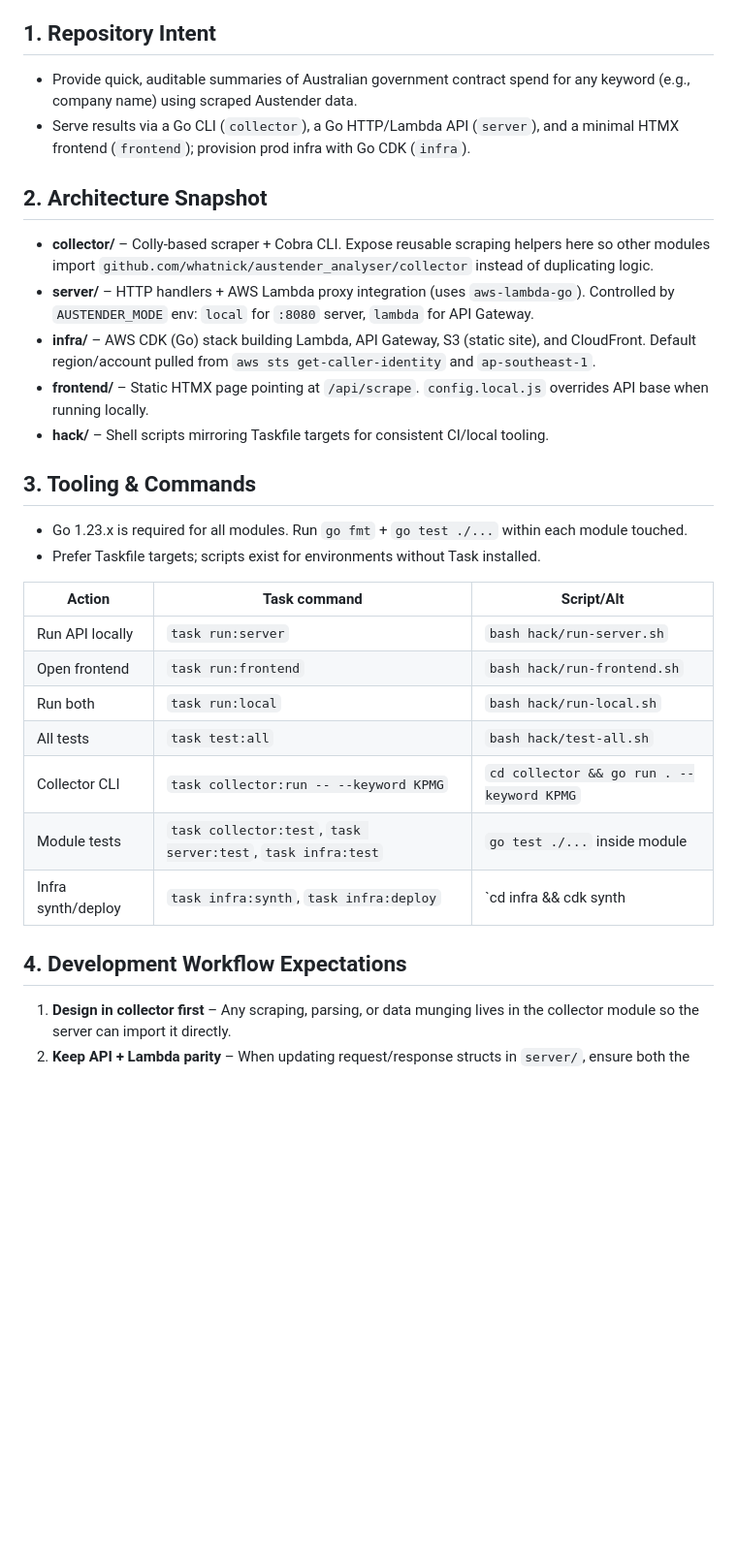
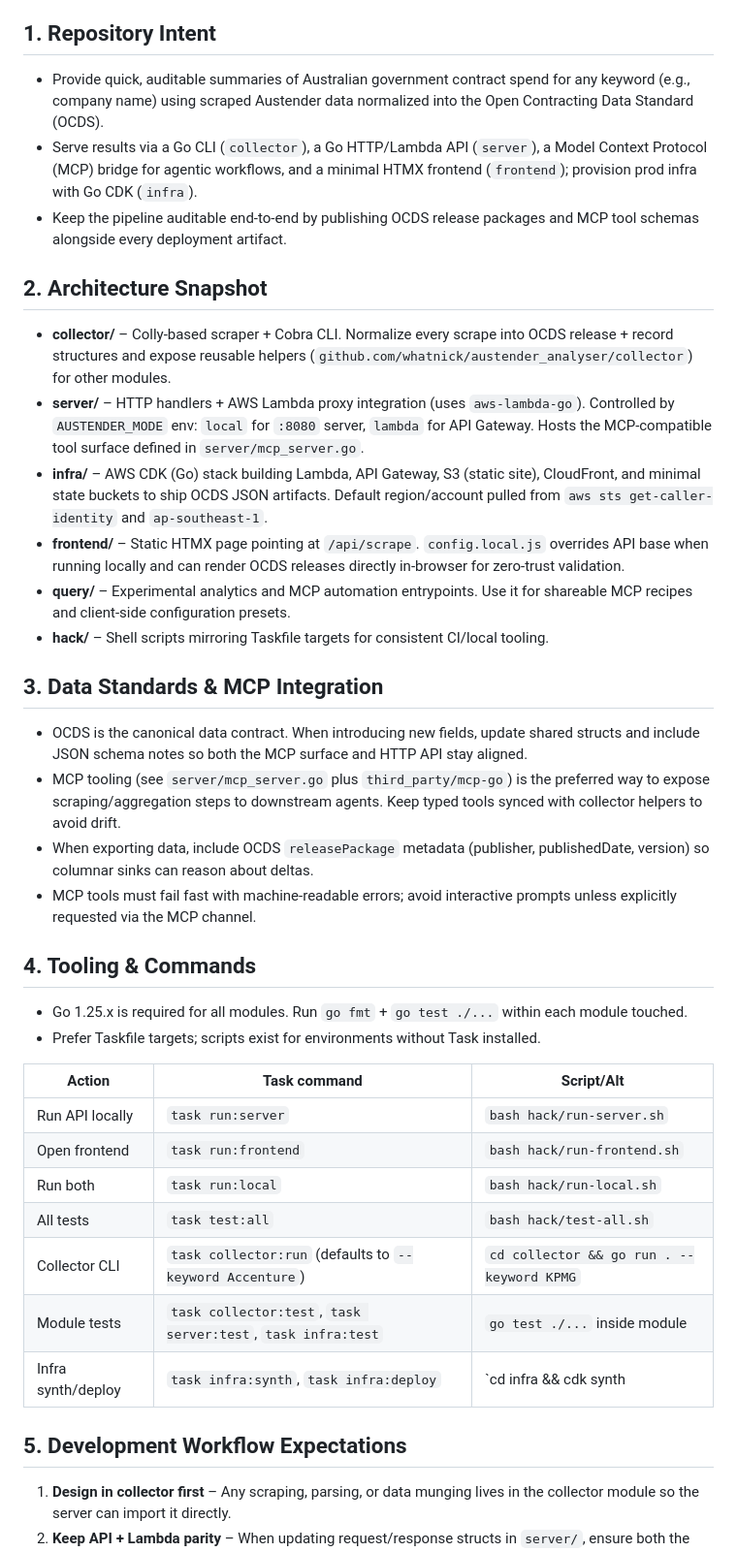
Before and after one commit to whatnick/austender_analyser, a Markdown page: .github/copilot-instructions.md, the part around one of its changes. Shown at 97% size. Drawn GitHub-style; blank space fills up the shorter version.

Commit message:
Update instructions

```diff
--- a/.github/copilot-instructions.md
+++ b/.github/copilot-instructions.md
@@ -3,18 +3,26 @@
 > Use this guide whenever you prompt GitHub Copilot or any AI assistant on this repository. It summarizes the overall development workflow, coding style, and operational guardrails expected across the mono-repo.
 
 ## 1. Repository Intent
-- Provide quick, auditable summaries of Australian government contract spend for any keyword (e.g., company name) using scraped Austender data.
-- Serve results via a Go CLI (`collector`), a Go HTTP/Lambda API (`server`), and a minimal HTMX frontend (`frontend`); provision prod infra with Go CDK (`infra`).
+- Provide quick, auditable summaries of Australian government contract spend for any keyword (e.g., company name) using scraped Austender data normalized into the Open Contracting Data Standard (OCDS).
+- Serve results via a Go CLI (`collector`), a Go HTTP/Lambda API (`server`), a Model Context Protocol (MCP) bridge for agentic workflows, and a minimal HTMX frontend (`frontend`); provision prod infra with Go CDK (`infra`).
+- Keep the pipeline auditable end-to-end by publishing OCDS release packages and MCP tool schemas alongside every deployment artifact.
 
 ## 2. Architecture Snapshot
-- **collector/** – Colly-based scraper + Cobra CLI. Expose reusable scraping helpers here so other modules import `github.com/whatnick/austender_analyser/collector` instead of duplicating logic.
-- **server/** – HTTP handlers + AWS Lambda proxy integration (uses `aws-lambda-go`). Controlled by `AUSTENDER_MODE` env: `local` for `:8080` server, `lambda` for API Gateway.
-- **infra/** – AWS CDK (Go) stack building Lambda, API Gateway, S3 (static site), and CloudFront. Default region/account pulled from `aws sts get-caller-identity` and `ap-southeast-1`.
-- **frontend/** – Static HTMX page pointing at `/api/scrape`. `config.local.js` overrides API base when running locally.
+- **collector/** – Colly-based scraper + Cobra CLI. Normalize every scrape into OCDS release + record structures and expose reusable helpers (`github.com/whatnick/austender_analyser/collector`) for other modules.
+- **server/** – HTTP handlers + AWS Lambda proxy integration (uses `aws-lambda-go`). Controlled by `AUSTENDER_MODE` env: `local` for `:8080` server, `lambda` for API Gateway. Hosts the MCP-compatible tool surface defined in `server/mcp_server.go`.
+- **infra/** – AWS CDK (Go) stack building Lambda, API Gateway, S3 (static site), CloudFront, and minimal state buckets to ship OCDS JSON artifacts. Default region/account pulled from `aws sts get-caller-identity` and `ap-southeast-1`.
+- **frontend/** – Static HTMX page pointing at `/api/scrape`. `config.local.js` overrides API base when running locally and can render OCDS releases directly in-browser for zero-trust validation.
+- **query/** – Experimental analytics and MCP automation entrypoints. Use it for shareable MCP recipes and client-side configuration presets.
 - **hack/** – Shell scripts mirroring Taskfile targets for consistent CI/local tooling.
 
-## 3. Tooling & Commands
-- Go 1.23.x is required for all modules. Run `go fmt` + `go test ./...` within each module touched.
+## 3. Data Standards & MCP Integration
+- OCDS is the canonical data contract. When introducing new fields, update shared structs and include JSON schema notes so both the MCP surface and HTTP API stay aligned.
+- MCP tooling (see `server/mcp_server.go` plus `third_party/mcp-go`) is the preferred way to expose scraping/aggregation steps to downstream agents. Keep typed tools synced with collector helpers to avoid drift.
+- When exporting data, include OCDS `releasePackage` metadata (publisher, publishedDate, version) so columnar sinks can reason about deltas.
+- MCP tools must fail fast with machine-readable errors; avoid interactive prompts unless explicitly requested via the MCP channel.
+
+## 4. Tooling & Commands
+- Go 1.25.x is required for all modules. Run `go fmt` + `go test ./...` within each module touched.
 - Prefer Taskfile targets; scripts exist for environments without Task installed.
 
 | Action | Task command | Script/Alt |
@@ -23,11 +31,11 @@
 | Open frontend | `task run:frontend` | `bash hack/run-frontend.sh` |
 | Run both | `task run:local` | `bash hack/run-local.sh` |
 | All tests | `task test:all` | `bash hack/test-all.sh` |
-| Collector CLI | `task collector:run -- --keyword KPMG` | `cd collector && go run . --keyword KPMG` |
+| Collector CLI | `task collector:run` (defaults to `--keyword Accenture`) | `cd collector && go run . --keyword KPMG` |
 | Module tests | `task collector:test`, `task server:test`, `task infra:test` | `go test ./...` inside module |
 | Infra synth/deploy | `task infra:synth`, `task infra:deploy` | `cd infra && cdk synth|deploy` |
 
-## 4. Development Workflow Expectations
+## 5. Development Workflow Expectations
 1. **Design in collector first** – Any scraping, parsing, or data munging lives in the collector module so the server can import it directly.
 2. **Keep API + Lambda parity** – When updating request/response structs in `server/`, ensure both the HTTP handler and `HandleLambdaRequest` share the same validation, error handling, and payload shapes.
 3. **Stateless frontend** – The HTMX frontend should remain static; configuration goes through `config.local.js` or the CDN-deployed bundle.
```
Also changed, not shown: other parts of .github/copilot-instructions.md (+13 -4 lines).
